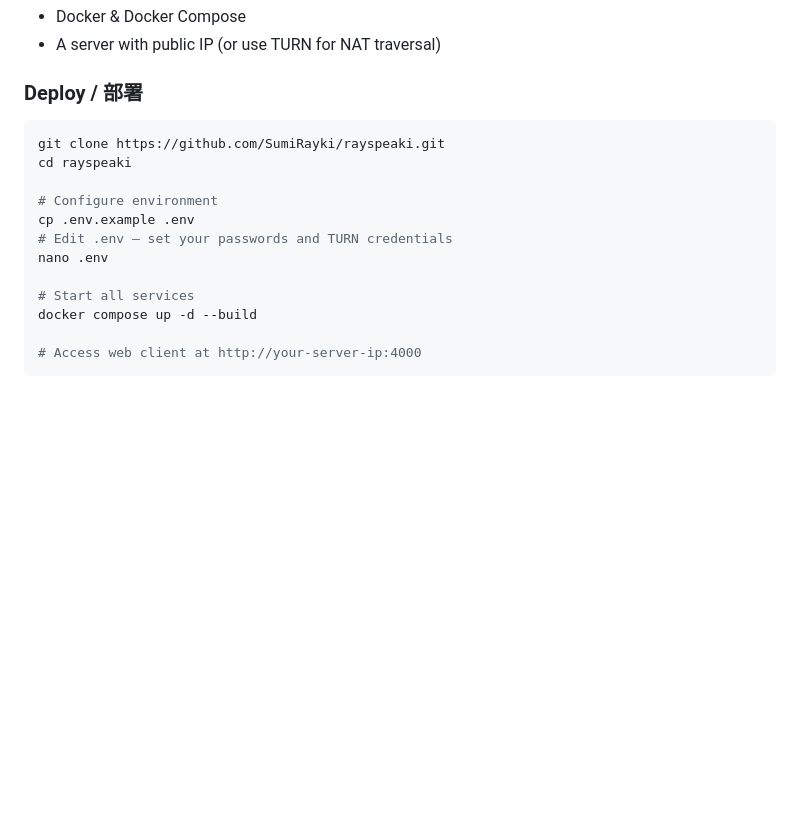
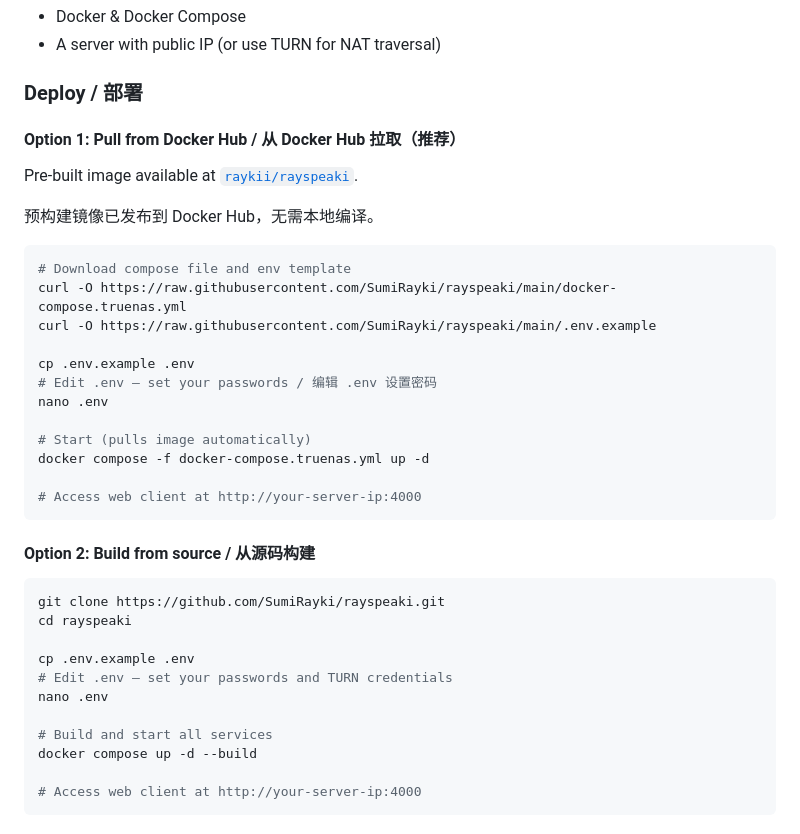
Before and after one commit to SumiRayki/rayspeaki, a Markdown page: README.md, the part around the change. Drawn GitHub-style; blank space fills up the shorter version.

Commit message:
Add Docker Hub pull instructions to README
Co-Authored-By: Claude Opus 4.6 <noreply@anthropic.com>

````diff
--- a/README.md
+++ b/README.md
@@ -94,16 +94,38 @@ rayspeaki/
 
 ### Deploy / 部署
 
+#### Option 1: Pull from Docker Hub / 从 Docker Hub 拉取（推荐）
+
+Pre-built image available at [`raykii/rayspeaki`](https://hub.docker.com/r/raykii/rayspeaki).
+
+预构建镜像已发布到 Docker Hub，无需本地编译。
+
+```bash
+# Download compose file and env template
+curl -O https://raw.githubusercontent.com/SumiRayki/rayspeaki/main/docker-compose.truenas.yml
+curl -O https://raw.githubusercontent.com/SumiRayki/rayspeaki/main/.env.example
+
+cp .env.example .env
+# Edit .env — set your passwords / 编辑 .env 设置密码
+nano .env
+
+# Start (pulls image automatically)
+docker compose -f docker-compose.truenas.yml up -d
+
+# Access web client at http://your-server-ip:4000
+```
+
+#### Option 2: Build from source / 从源码构建
+
 ```bash
 git clone https://github.com/SumiRayki/rayspeaki.git
 cd rayspeaki
 
-# Configure environment
 cp .env.example .env
 # Edit .env — set your passwords and TURN credentials
 nano .env
 
-# Start all services
+# Build and start all services
 docker compose up -d --build
 
 # Access web client at http://your-server-ip:4000
````
